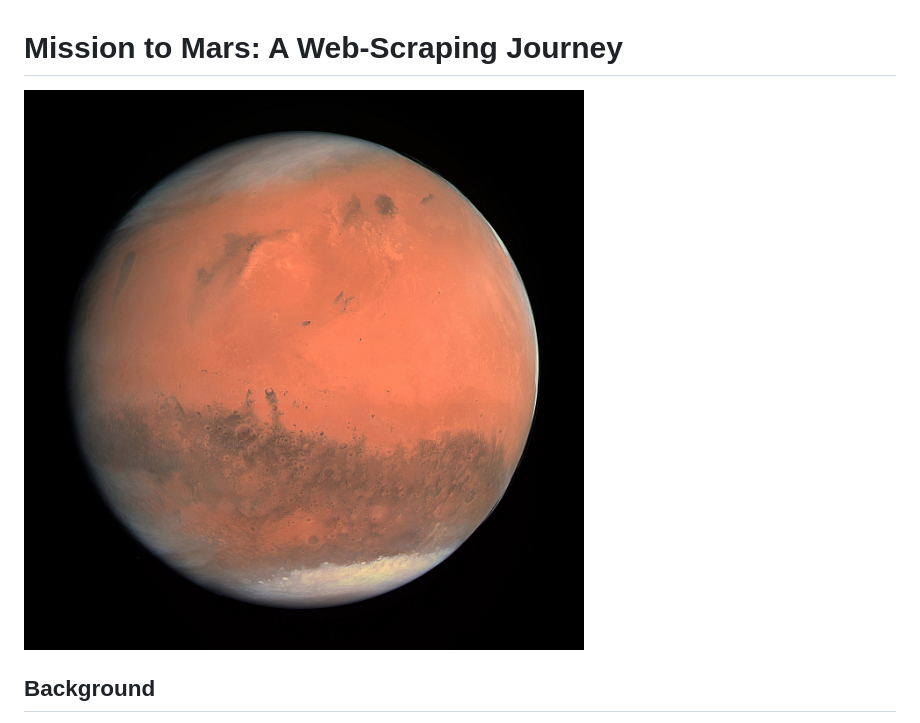
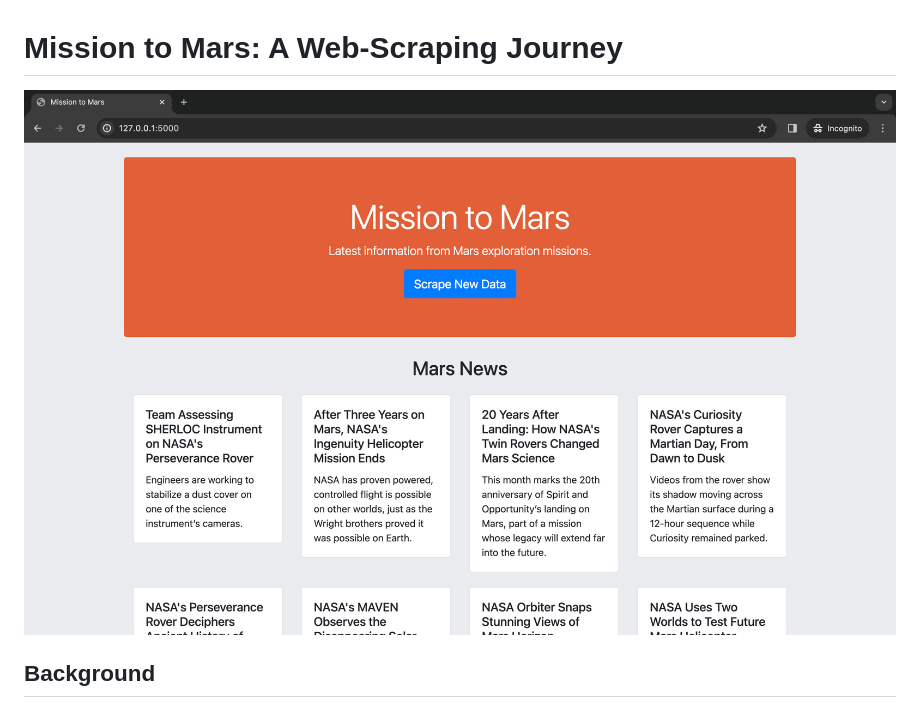
Before and after one commit to JeremyTallant/web-scraping-challenge, a Markdown page: README.md, the part around the change. Drawn GitHub-style; pictures changed too: images/app.png (added), images/mars.png (deleted).

```diff
--- a/README.md
+++ b/README.md
@@ -1,5 +1,5 @@
 # Mission to Mars: A Web-Scraping Journey
-![image](images/mars.png)
+![image](images/app.png)
 ## Background
 This project presents a sophisticated web application designed to bring the forefront of Martian exploration directly to your screen. By harnessing the capabilities of Python, the application meticulously scrapes various scientific websites to gather the latest data on Mars missions. The back-end foundation is built with Flask, a micro web framework that efficiently routes and renders the collected data. At the same time, MongoDB is the backbone for data storage, ensuring the information is current and persistently available. The result is a user-friendly platform that educates and inspires by providing up-to-the-minute insights into our neighboring planet's exploration with the convenience of a single, intuitive interface.
 ## Objective
```
Also changed, not shown: 1 other file.
